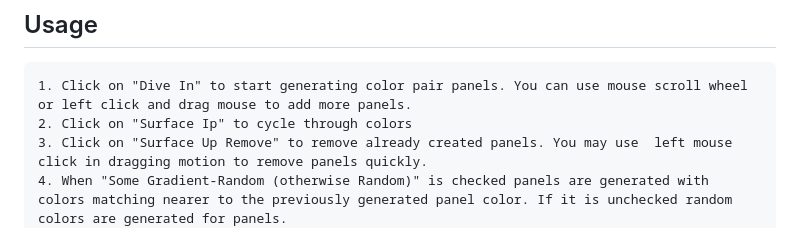
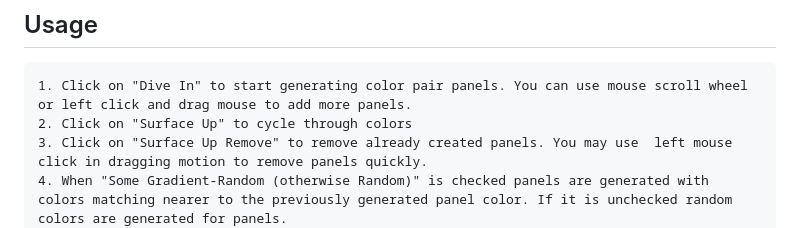
Before and after one commit to ManjilJ/FidgetColorsDev, a Markdown page: README.md, the part around the change. Drawn GitHub-style.

```diff
--- a/README.md
+++ b/README.md
@@ -49,7 +49,7 @@ To use this project, follow these steps:
 
 ## Usage
     1. Click on "Dive In" to start generating color pair panels. You can use mouse scroll wheel or left click and drag mouse to add more panels.
-    2. Click on "Surface Ip" to cycle through colors
+    2. Click on "Surface Up" to cycle through colors
     3. Click on "Surface Up Remove" to remove already created panels. You may use  left mouse click in dragging motion to remove panels quickly.
     4. When "Some Gradient-Random (otherwise Random)" is checked panels are generated with colors matching nearer to the previously generated panel color. If it is unchecked random colors are generated for panels.
     5. "Toggle Border" toggles borders in panels.
```
